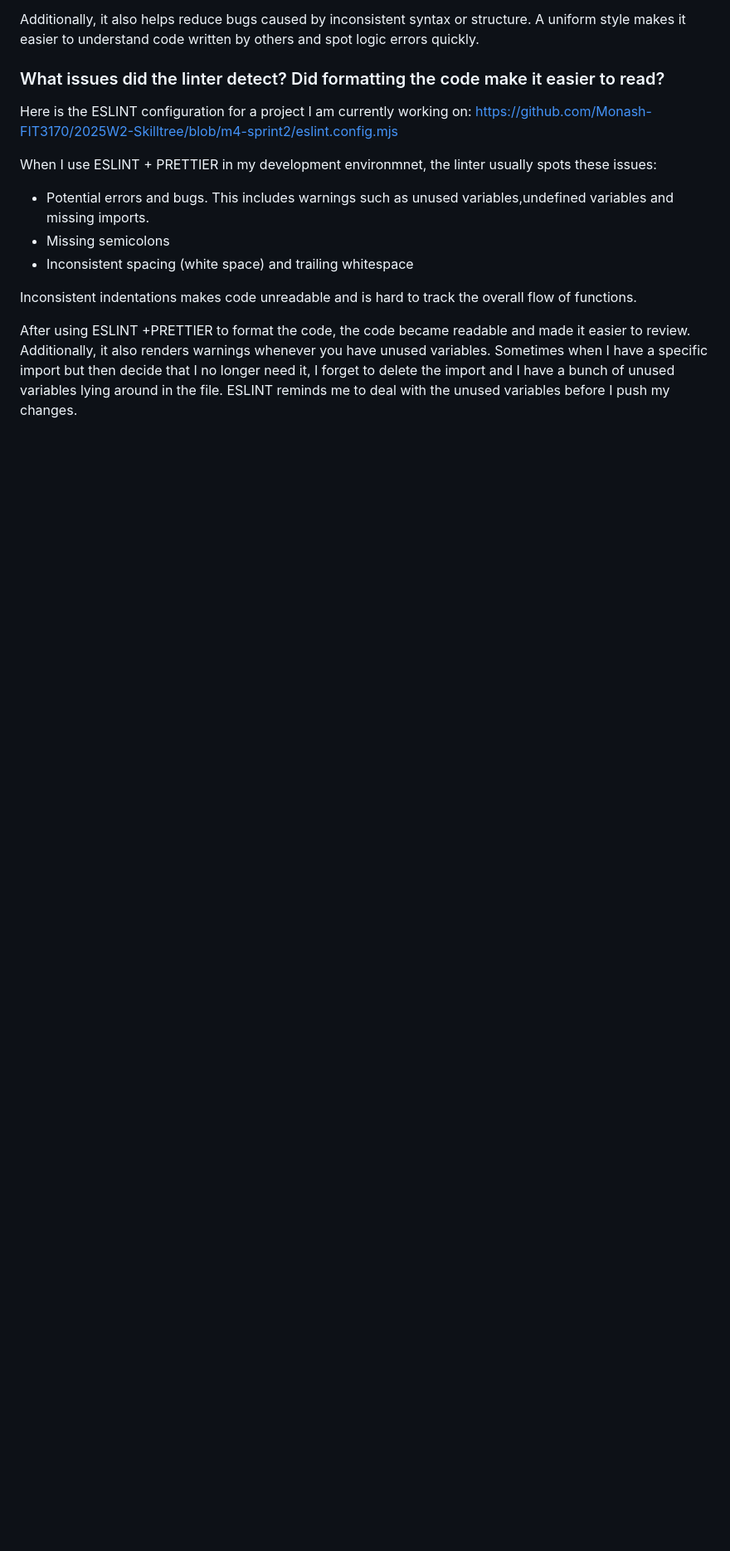
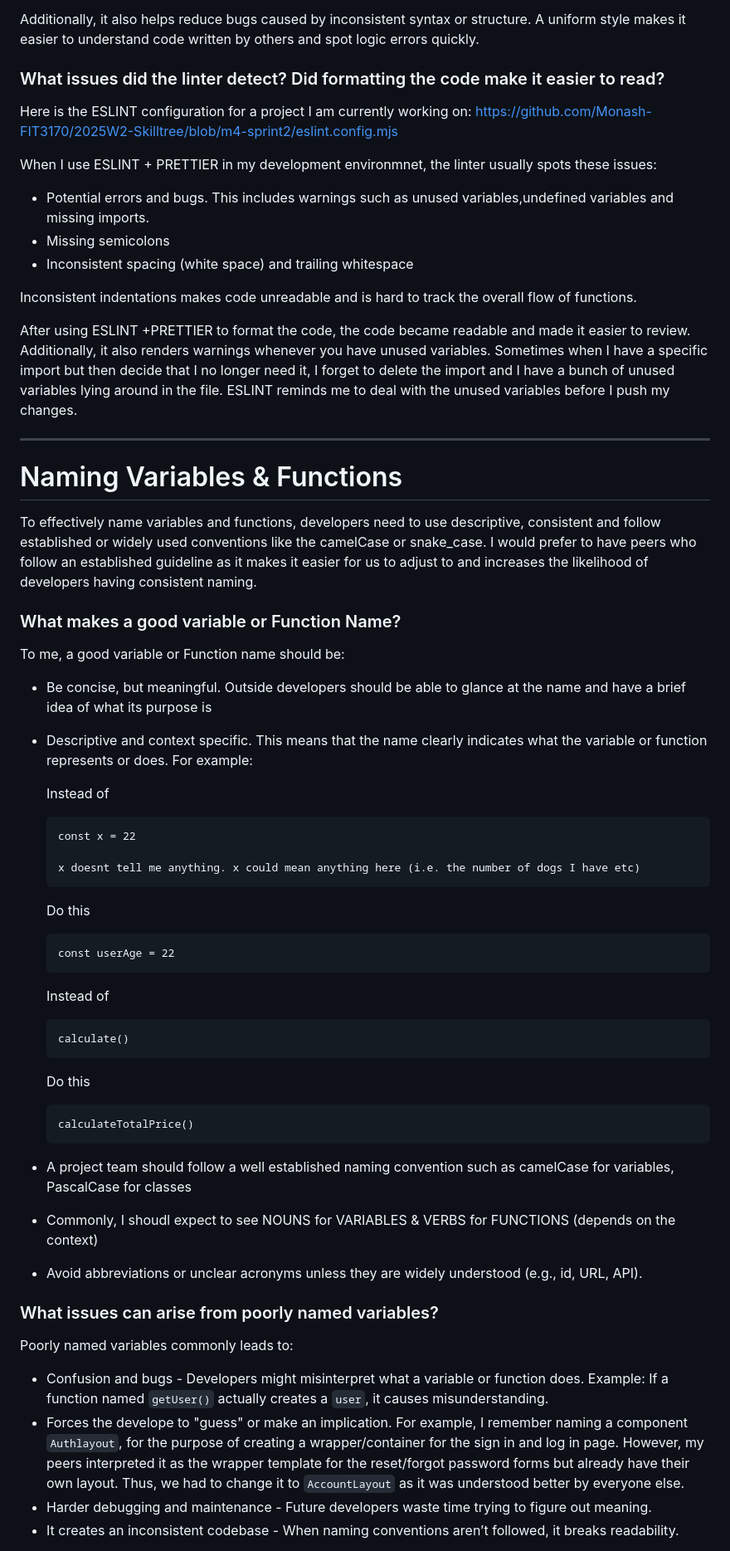
Before and after one commit to StuvanFIT/Focus-Bear-React-Native, a Markdown page: milestones/4_Clean_Code/clean_code.md, the part around the change printed below. Shown: that part at 83% size. GitHub-like rendering; blank space fills up the shorter version.

Commit message:
docs: add naming variables and function guide

````diff
--- a/milestones/4_Clean_Code/clean_code.md
+++ b/milestones/4_Clean_Code/clean_code.md
@@ -94,3 +94,48 @@ When I use ESLINT + PRETTIER in my development environmnet, the linter usually s
 Inconsistent indentations makes code unreadable and is hard to track the overall flow of functions.
 
 After using ESLINT +PRETTIER to format the code, the code became readable and made it easier to review. Additionally, it also renders warnings whenever you have unused variables. Sometimes when I have a specific import but then decide that I no longer need it, I forget to delete the import and I have a bunch of unused variables lying around in the file. ESLINT reminds me to deal with the unused variables before I push my changes.
+
+---
+
+# Naming Variables & Functions
+To effectively name variables and functions, developers need to use descriptive, consistent and follow established or widely used conventions like the camelCase or snake_case. I would prefer to have peers who follow an established guideline as it makes it easier for us to adjust to and increases the likelihood of developers having consistent naming.
+
+### What makes a good variable or Function Name?
+To me, a good variable or Function name should be:
+- Be concise, but meaningful. Outside developers should be able to glance at the name and have a brief idea of what its purpose is
+- Descriptive and context specific. This means that the name clearly indicates what the variable or function represents or does. For example:
+
+    Instead of
+    ```
+    const x = 22
+
+    x doesnt tell me anything. x could mean anything here (i.e. the number of dogs I have etc)
+    ```
+    Do this
+    ```
+    const userAge = 22
+    ```
+
+    Instead of
+    ```
+    calculate()
+    ```
+    Do this
+    ```
+    calculateTotalPrice()
+    ```
+
+- A project team should follow a well established naming convention such as camelCase for variables, PascalCase for classes
+- Commonly, I shoudl expect to see NOUNS for VARIABLES & VERBS for FUNCTIONS (depends on the context)
+- Avoid abbreviations or unclear acronyms unless they are widely understood (e.g., id, URL, API).
+
+
+### What issues can arise from poorly named variables?
+Poorly named variables commonly leads to:
+- Confusion and bugs - Developers might misinterpret what a variable or function does.
+Example: If a function named `getUser()` actually creates a `user`, it causes misunderstanding.
+- Forces the develope to "guess" or make an implication. For example, I remember naming a component `Authlayout`, for the purpose of creating a wrapper/container for the sign in and log in page. However, my peers interpreted it as the wrapper template for the reset/forgot password forms but already have their own layout. Thus, we had to change it to `AccountLayout` as it was understood better by everyone else.
+- Harder debugging and maintenance - Future developers waste time trying to figure out meaning.
+- It creates an inconsistent codebase - When naming conventions aren’t followed, it breaks readability.
+
+
````
Also changed, not shown: other parts of milestones/4_Clean_Code/clean_code.md (+24 -0 lines).
